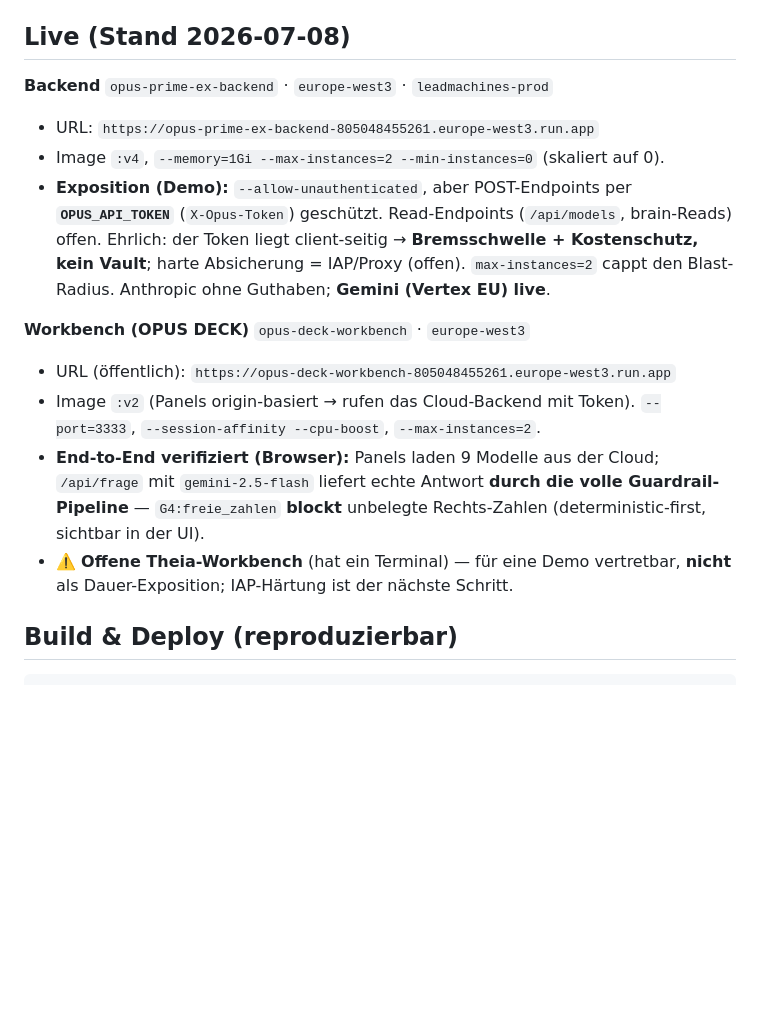
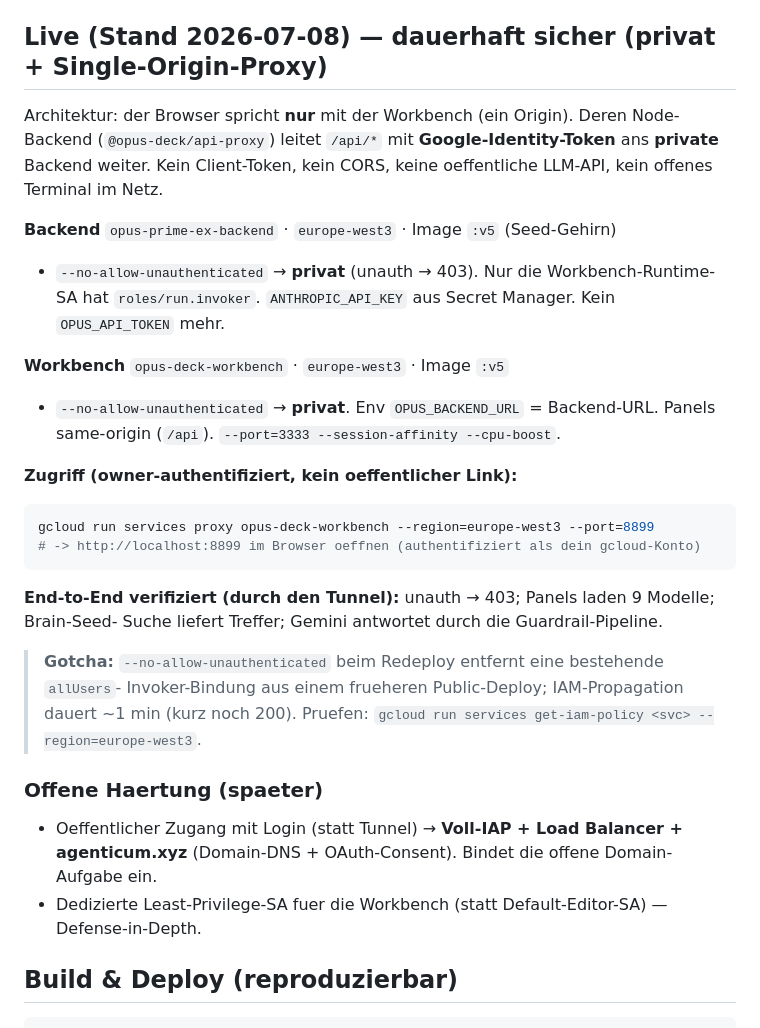
Before and after one commit to yoyo967/OPUS-PRIME-EX, a Markdown page: docs/deploy_cloud_run.md, the part around the change. GitHub-like rendering; blank space fills up the shorter version.

Commit message:
docs(deploy): Runbook auf private Single-Origin-Proxy-Architektur (Auth-Haertung)
Backend + Workbench --no-allow-unauthenticated; Zugriff via gcloud run services proxy; api-proxy
mit Identity-Token; allUsers/IAM-Propagations-Gotcha dokumentiert; Voll-IAP+LB+Domain als offene
Haertung.

Co-Authored-By: Claude Opus 4.8 <noreply@anthropic.com>

````diff
--- a/docs/deploy_cloud_run.md
+++ b/docs/deploy_cloud_run.md
@@ -15,26 +15,36 @@
   `--set-secrets` injiziert. Der Wert wird beim Anlegen aus `.env` gepiped, **nie ausgegeben**.
 - **EU-first:** Region `europe-west3`, Gemini über Vertex AI in derselben Region.
 
-## Live (Stand 2026-07-08)
+## Live (Stand 2026-07-08) — **dauerhaft sicher (privat + Single-Origin-Proxy)**
 
-**Backend** `opus-prime-ex-backend` · `europe-west3` · `leadmachines-prod`
-- URL: `https://opus-prime-ex-backend-805048455261.europe-west3.run.app`
-- Image `:v4`, `--memory=1Gi --max-instances=2 --min-instances=0` (skaliert auf 0).
-- **Exposition (Demo):** `--allow-unauthenticated`, aber POST-Endpoints per **`OPUS_API_TOKEN`**
-  (`X-Opus-Token`) geschützt. Read-Endpoints (`/api/models`, brain-Reads) offen. Ehrlich: der
-  Token liegt client-seitig → **Bremsschwelle + Kostenschutz, kein Vault**; harte Absicherung =
-  IAP/Proxy (offen). `max-instances=2` cappt den Blast-Radius. Anthropic ohne Guthaben; **Gemini
-  (Vertex EU) live**.
+Architektur: der Browser spricht **nur** mit der Workbench (ein Origin). Deren Node-Backend
+(`@opus-deck/api-proxy`) leitet `/api/*` mit **Google-Identity-Token** ans **private** Backend
+weiter. Kein Client-Token, kein CORS, keine oeffentliche LLM-API, kein offenes Terminal im Netz.
 
-**Workbench (OPUS DECK)** `opus-deck-workbench` · `europe-west3`
-- URL (öffentlich): `https://opus-deck-workbench-805048455261.europe-west3.run.app`
-- Image `:v2` (Panels origin-basiert → rufen das Cloud-Backend mit Token). `--port=3333`,
-  `--session-affinity --cpu-boost`, `--max-instances=2`.
-- **End-to-End verifiziert (Browser):** Panels laden 9 Modelle aus der Cloud; `/api/frage` mit
-  `gemini-2.5-flash` liefert echte Antwort **durch die volle Guardrail-Pipeline** — `G4:freie_zahlen`
-  **blockt** unbelegte Rechts-Zahlen (deterministic-first, sichtbar in der UI).
-- ⚠️ **Offene Theia-Workbench** (hat ein Terminal) — für eine Demo vertretbar, **nicht** als
-  Dauer-Exposition; IAP-Härtung ist der nächste Schritt.
+**Backend** `opus-prime-ex-backend` · `europe-west3` · Image `:v5` (Seed-Gehirn)
+- `--no-allow-unauthenticated` → **privat** (unauth → 403). Nur die Workbench-Runtime-SA hat
+  `roles/run.invoker`. `ANTHROPIC_API_KEY` aus Secret Manager. Kein `OPUS_API_TOKEN` mehr.
+
+**Workbench** `opus-deck-workbench` · `europe-west3` · Image `:v5`
+- `--no-allow-unauthenticated` → **privat**. Env `OPUS_BACKEND_URL` = Backend-URL. Panels
+  same-origin (`/api`). `--port=3333 --session-affinity --cpu-boost`.
+
+**Zugriff (owner-authentifiziert, kein oeffentlicher Link):**
+```bash
+gcloud run services proxy opus-deck-workbench --region=europe-west3 --port=8899
+# -> http://localhost:8899 im Browser oeffnen (authentifiziert als dein gcloud-Konto)
+```
+**End-to-End verifiziert (durch den Tunnel):** unauth → 403; Panels laden 9 Modelle; Brain-Seed-
+Suche liefert Treffer; Gemini antwortet durch die Guardrail-Pipeline.
+
+> **Gotcha:** `--no-allow-unauthenticated` beim Redeploy entfernt eine bestehende `allUsers`-
+> Invoker-Bindung aus einem frueheren Public-Deploy; IAM-Propagation dauert ~1 min (kurz noch 200).
+> Pruefen: `gcloud run services get-iam-policy <svc> --region=europe-west3`.
+
+### Offene Haertung (spaeter)
+- Oeffentlicher Zugang mit Login (statt Tunnel) → **Voll-IAP + Load Balancer + agenticum.xyz**
+  (Domain-DNS + OAuth-Consent). Bindet die offene Domain-Aufgabe ein.
+- Dedizierte Least-Privilege-SA fuer die Workbench (statt Default-Editor-SA) — Defense-in-Depth.
 
 ## Build & Deploy (reproduzierbar)
 
````
